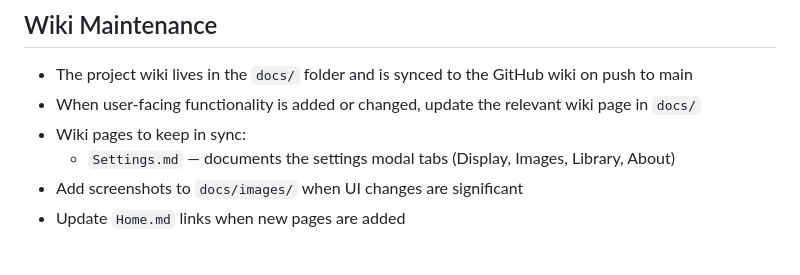
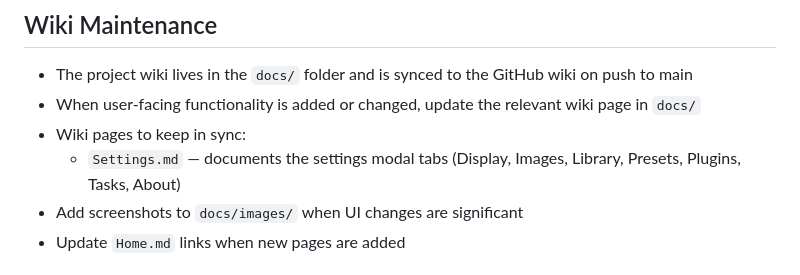
Before and after one commit to rickyphewitt/smplFrm, a Markdown page: .kiro/steering/development-standards.md, the part around the change. Rendered like a GitHub page.

```diff
--- a/.kiro/steering/development-standards.md
+++ b/.kiro/steering/development-standards.md
@@ -43,7 +43,7 @@ inclusion: always
 - The project wiki lives in the `docs/` folder and is synced to the GitHub wiki on push to main
 - When user-facing functionality is added or changed, update the relevant wiki page in `docs/`
 - Wiki pages to keep in sync:
-  - `Settings.md` — documents the settings modal tabs (Display, Images, Library, About)
+  - `Settings.md` — documents the settings modal tabs (Display, Images, Library, Presets, Plugins, Tasks, About)
 - Add screenshots to `docs/images/` when UI changes are significant
 - Update `Home.md` links when new pages are added
 
```
Also changed, not shown: docs/Settings.md (+74 -1 lines).
